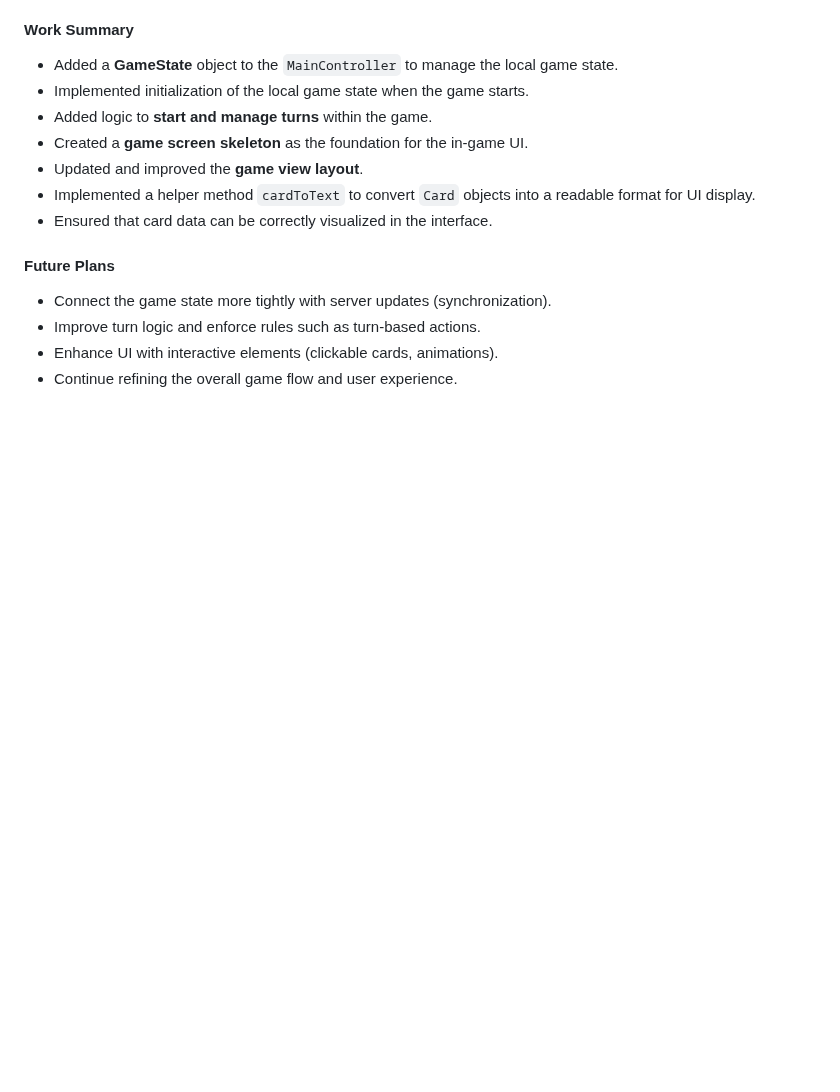
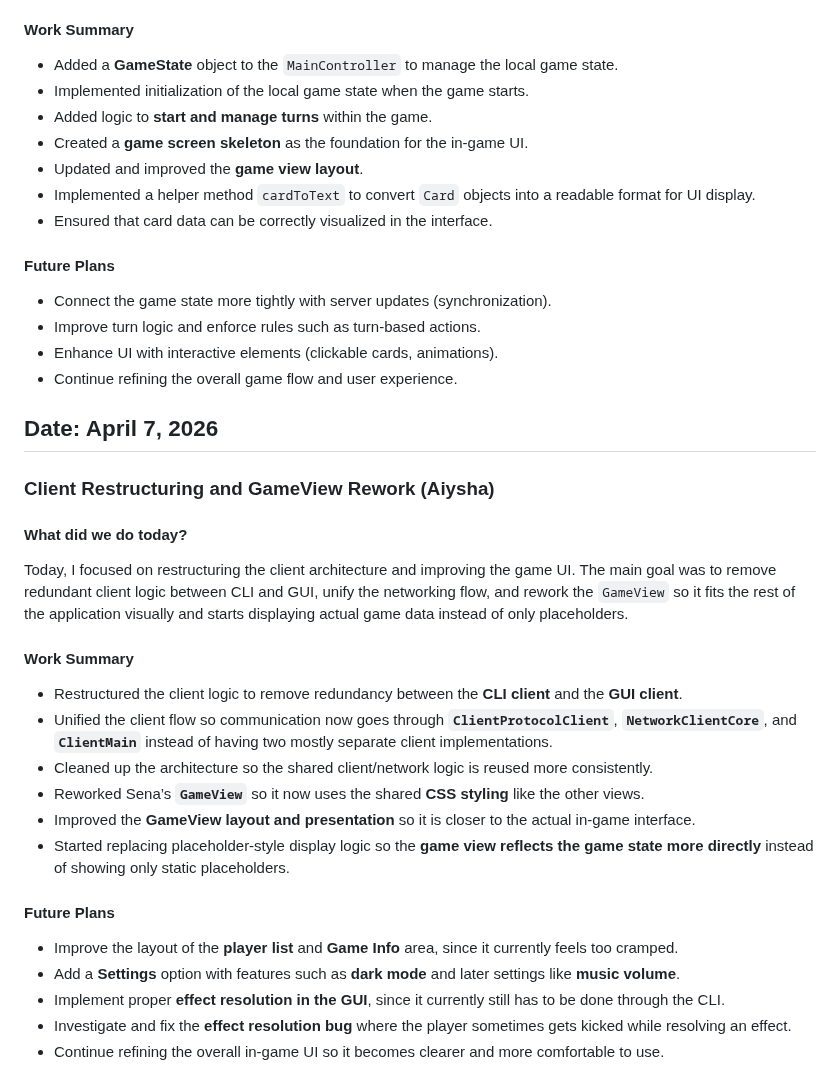
Before and after one commit to ayanomaliy/not-frantic, a Markdown page: docs/Diary.md, the part around the change. Drawn GitHub-style; blank space fills up the shorter version.

Commit message:
update Diary

```diff
--- a/docs/Diary.md
+++ b/docs/Diary.md
@@ -314,3 +314,28 @@ Today, I focused on integrating the game state into the client and improving the
 - Improve turn logic and enforce rules such as turn-based actions.
 - Enhance UI with interactive elements (clickable cards, animations).
 - Continue refining the overall game flow and user experience.
+
+## Date: April 7, 2026
+
+### Client Restructuring and GameView Rework (Aiysha)
+
+#### What did we do today?
+
+Today, I focused on restructuring the client architecture and improving the game UI. The main goal was to remove redundant client logic between CLI and GUI, unify the networking flow, and rework the `GameView` so it fits the rest of the application visually and starts displaying actual game data instead of only placeholders.
+
+#### Work Summary
+
+* Restructured the client logic to remove redundancy between the **CLI client** and the **GUI client**.
+* Unified the client flow so communication now goes through **`ClientProtocolClient`**, **`NetworkClientCore`**, and **`ClientMain`** instead of having two mostly separate client implementations.
+* Cleaned up the architecture so the shared client/network logic is reused more consistently.
+* Reworked Sena’s **`GameView`** so it now uses the shared **CSS styling** like the other views.
+* Improved the **GameView layout and presentation** so it is closer to the actual in-game interface.
+* Started replacing placeholder-style display logic so the **game view reflects the game state more directly** instead of showing only static placeholders.
+
+#### Future Plans
+
+* Improve the layout of the **player list** and **Game Info** area, since it currently feels too cramped.
+* Add a **Settings** option with features such as **dark mode** and later settings like **music volume**.
+* Implement proper **effect resolution in the GUI**, since it currently still has to be done through the CLI.
+* Investigate and fix the **effect resolution bug** where the player sometimes gets kicked while resolving an effect.
+* Continue refining the overall in-game UI so it becomes clearer and more comfortable to use.
```
